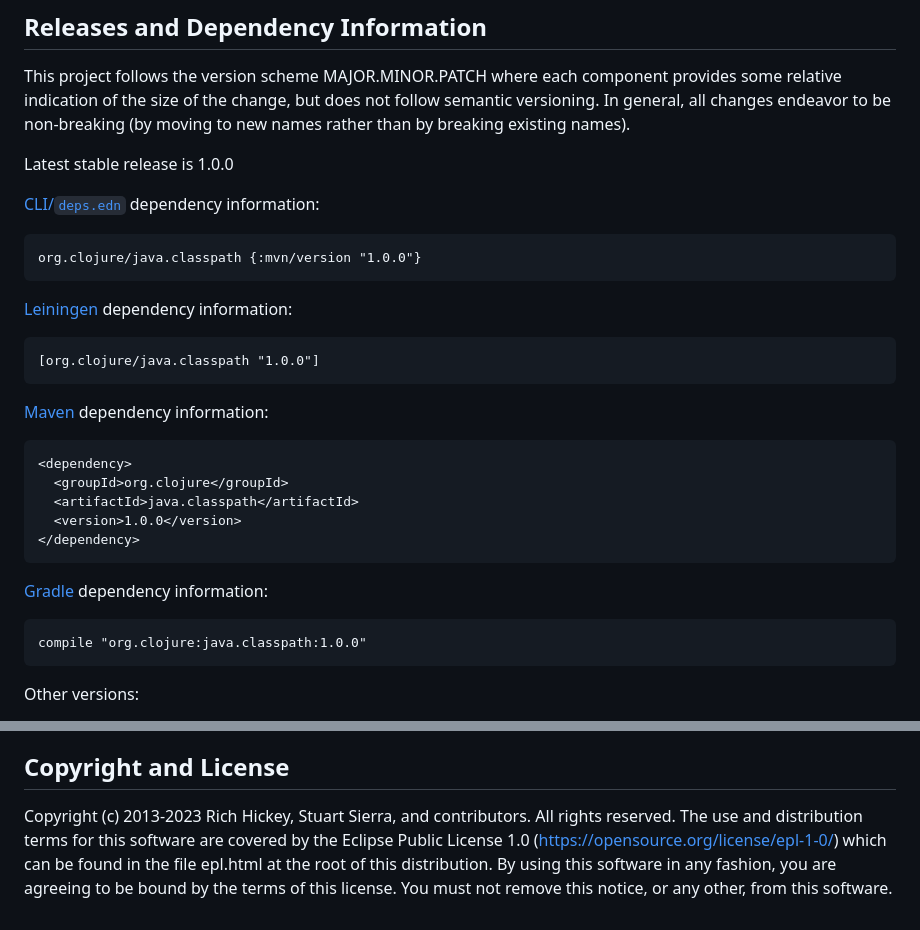
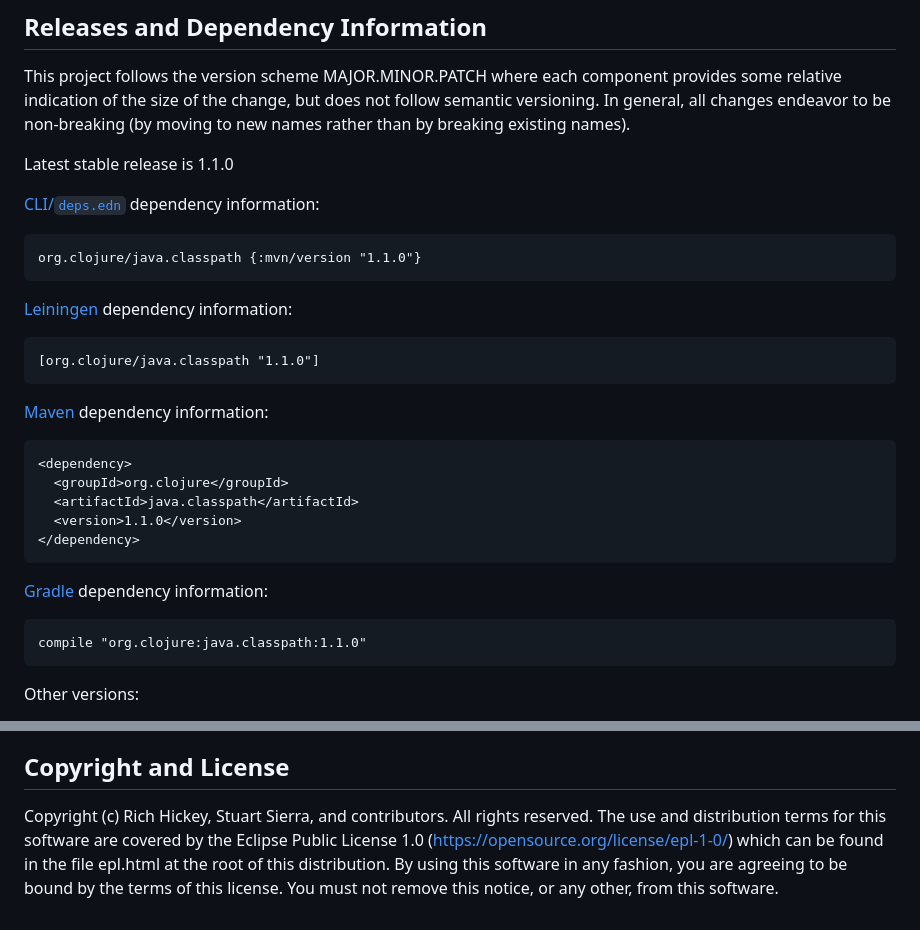
Before and after one commit to clojure/java.classpath, a Markdown page: README.md, 2 parts joined by grey strips. GitHub-like rendering.

Commit message:
update for release

````diff
--- a/README.md
+++ b/README.md
@@ -7,5 +7,5 @@ Examine the Java classpath from Clojure programs.
 
 This project follows the version scheme MAJOR.MINOR.PATCH where each component provides some relative indication of the size of the change, but does not follow semantic versioning. In general, all changes endeavor to be non-breaking (by moving to new names rather than by breaking existing names).
 
-Latest stable release is 1.0.0
+Latest stable release is 1.1.0
 
@@ -13,22 +13,22 @@ Latest stable release is 1.0.0
 ```clojure
-org.clojure/java.classpath {:mvn/version "1.0.0"}
+org.clojure/java.classpath {:mvn/version "1.1.0"}
 ```
 
 [Leiningen] dependency information:
 
-    [org.clojure/java.classpath "1.0.0"]
+    [org.clojure/java.classpath "1.1.0"]
 
 [Maven] dependency information:
 
     <dependency>
       <groupId>org.clojure</groupId>
       <artifactId>java.classpath</artifactId>
-      <version>1.0.0</version>
+      <version>1.1.0</version>
     </dependency>
 
 [Gradle] dependency information:
 
-    compile "org.clojure:java.classpath:1.0.0"
+    compile "org.clojure:java.classpath:1.1.0"
 
 [Leiningen]: https://leiningen.org/
 [Maven]: https://maven.apache.org/
@@ -90,7 +90,7 @@ which is true for Java 9 and later.
 
 ## Copyright and License
 
-Copyright (c) 2013-2023 Rich Hickey, Stuart Sierra, and contributors. All
+Copyright (c) Rich Hickey, Stuart Sierra, and contributors. All
 rights reserved. The use and distribution terms for this software are
 covered by the Eclipse Public License 1.0
 (https://opensource.org/license/epl-1-0/) which can be found in
````
Also changed, not shown: other parts of README.md (+1 -1 lines).
